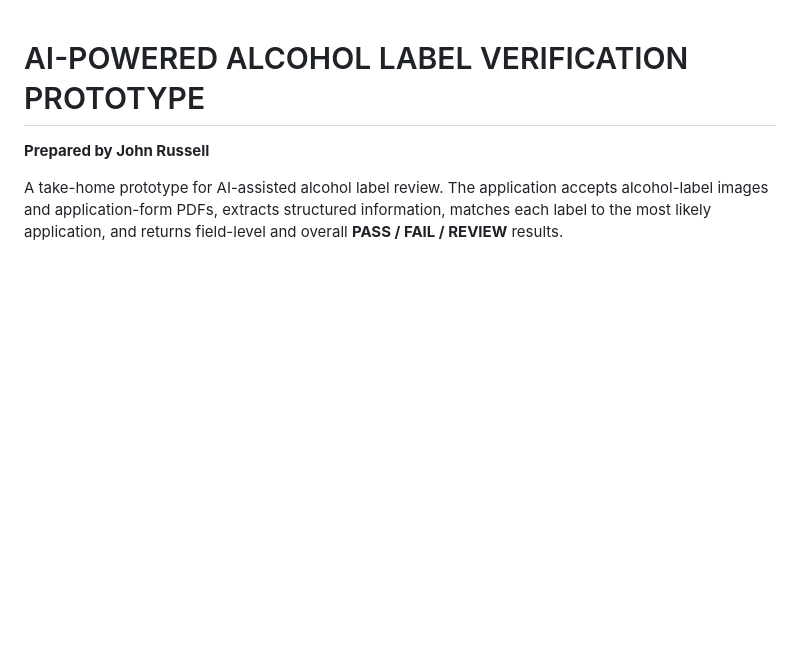
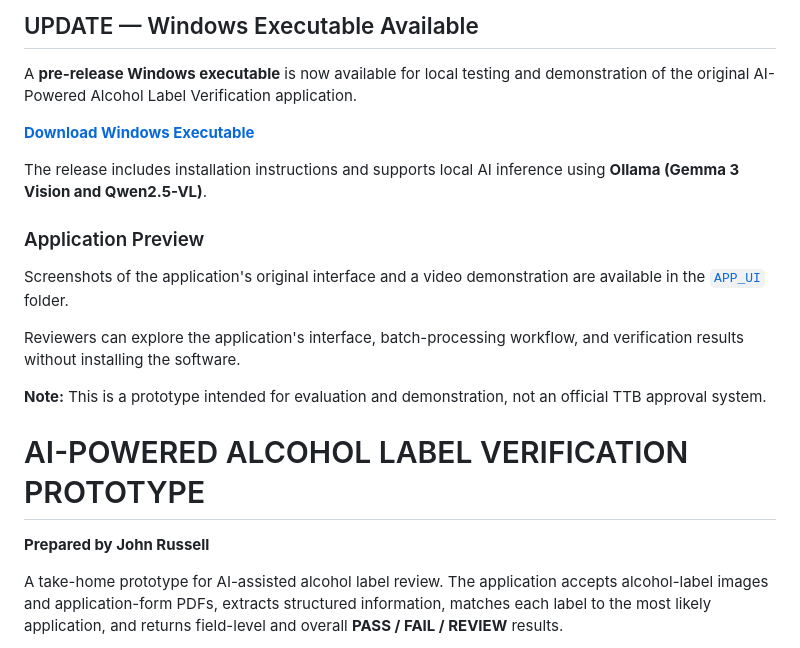
Before and after one commit to jrusUnity97/ttb-label-verifier, a Markdown page: README.md, the part around the change. Drawn GitHub-style; blank space fills up the shorter version.

```diff
--- a/README.md
+++ b/README.md
@@ -1,3 +1,21 @@
+## UPDATE — Windows Executable Available
+
+A **pre-release Windows executable** is now available for local testing and demonstration of the original AI-Powered Alcohol Label Verification application.
+
+**[Download Windows Executable](https://github.com/jrusUnity97/ttb-label-verifier/releases)**
+
+The release includes installation instructions and supports local AI inference using **Ollama (Gemma 3 Vision and Qwen2.5-VL)**.
+
+### Application Preview
+
+Screenshots of the application's original interface and a video demonstration are available in the [`APP_UI`](https://github.com/jrusUnity97/ttb-label-verifier/tree/main/APP_UI) folder.
+
+Reviewers can explore the application's interface, batch-processing workflow, and verification results without installing the software.
+
+**Note:** This is a prototype intended for evaluation and demonstration, not an official TTB approval system.
+
+
+
 # AI-POWERED ALCOHOL LABEL VERIFICATION PROTOTYPE
 
 **Prepared by John Russell**
```
